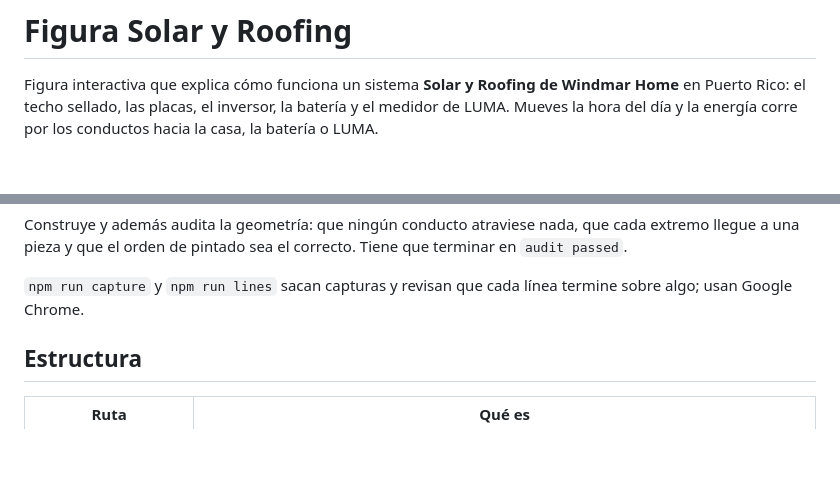
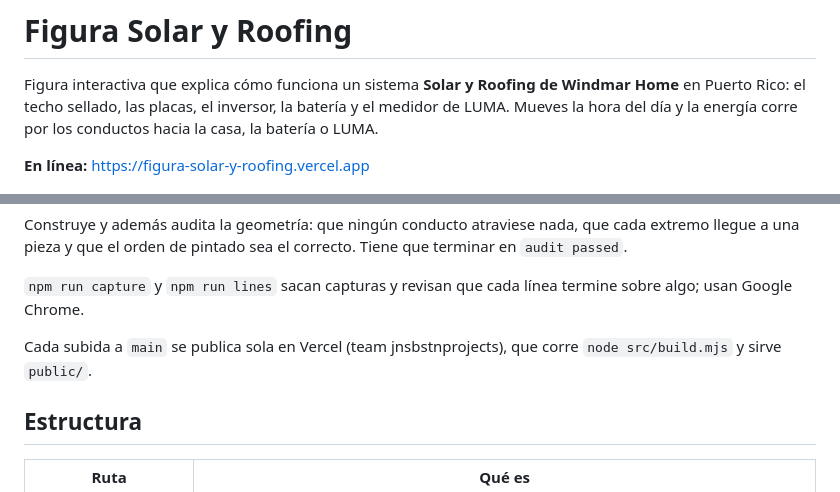
Before and after one commit to JnSbstnRivera/FIGURA-SOLAR-Y-ROOFING, a Markdown page: README.md, 2 parts joined by grey strips. Drawn GitHub-style; blank space fills up the shorter version.

Commit message:
README: enlace a la página en Vercel
Co-Authored-By: Claude Opus 5.5 <noreply@anthropic.com>

```diff
--- a/README.md
+++ b/README.md
@@ -1,6 +1,8 @@
 # Figura Solar y Roofing
 
 Figura interactiva que explica cómo funciona un sistema **Solar y Roofing de Windmar Home** en Puerto Rico: el techo sellado, las placas, el inversor, la batería y el medidor de LUMA. Mueves la hora del día y la energía corre por los conductos hacia la casa, la batería o LUMA.
+
+**En línea:** https://figura-solar-y-roofing.vercel.app
 
 ![La figura a las 3 de la tarde, con 32 placas y 2 Powerwall](docs/max-1500.png)
 
@@ -30,6 +32,8 @@ npm run audit
 Construye y además audita la geometría: que ningún conducto atraviese nada, que cada extremo llegue a una pieza y que el orden de pintado sea el correcto. Tiene que terminar en `audit passed`.
 
 `npm run capture` y `npm run lines` sacan capturas y revisan que cada línea termine sobre algo; usan Google Chrome.
+
+Cada subida a `main` se publica sola en Vercel (team jnsbstnprojects), que corre `node src/build.mjs` y sirve `public/`.
 
 ## Estructura
 
```
